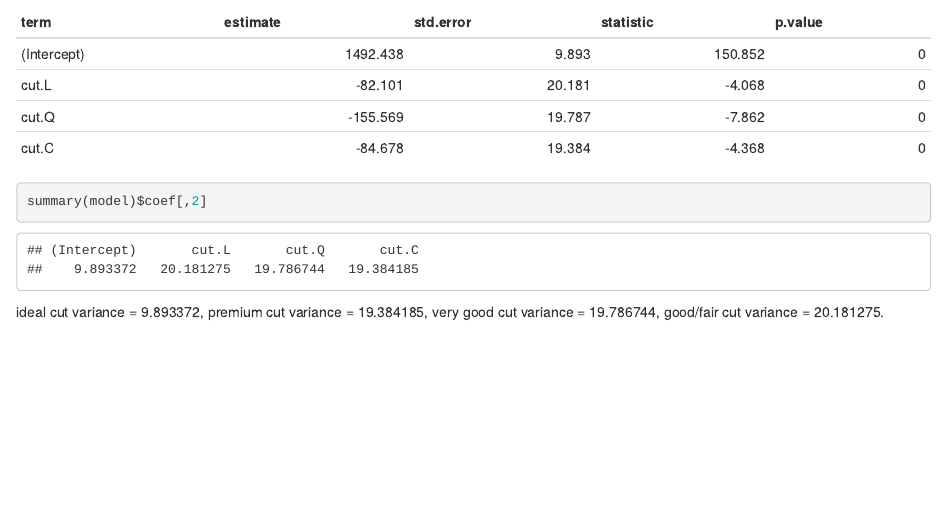
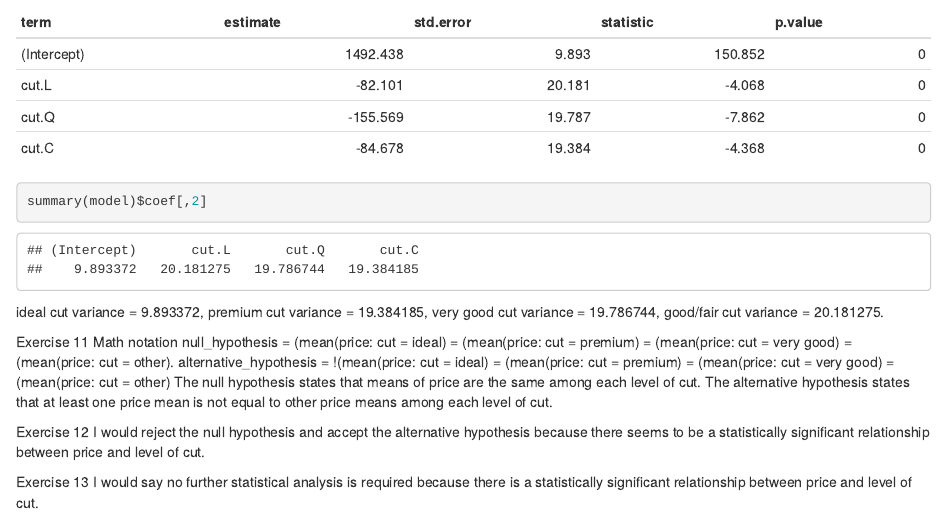
Before and after one commit to aishalak/lab-04, an R Markdown document (Lab 4.Rmd): the page in a window 1100 px wide, from 10510 px down. Rendered offline with R 4.5, knitr and Pandoc, with nearby package versions.

Commit message:
Done with lab 4

````diff
--- a/Lab 4.Rmd
+++ b/Lab 4.Rmd
@@ -176,3 +176,16 @@ tidy(model) %>%
 summary(model)$coef[,2]
 ```
 ideal cut variance = 9.893372, premium cut variance = 19.384185, very good cut variance = 19.786744, good/fair cut variance = 20.181275.
+
+Exercise 11
+Math notation
+null_hypothesis = (mean(price: cut = ideal) = (mean(price: cut = premium) = (mean(price: cut = very good) = (mean(price: cut = other).
+alternative_hypothesis = !(mean(price: cut = ideal) = (mean(price: cut = premium) = (mean(price: cut = very good) = (mean(price: cut = other)
+The null hypothesis states that means of price are the same among each level of cut.
+The alternative hypothesis states that at least one price mean is not equal to other price means among each level of cut.
+
+Exercise 12
+I would reject the null hypothesis and accept the alternative hypothesis because there seems to be a statistically significant relationship between price and level of cut.
+
+Exercise 13
+I would say no further statistical analysis is required because there is a statistically significant relationship between price and level of cut.
````
